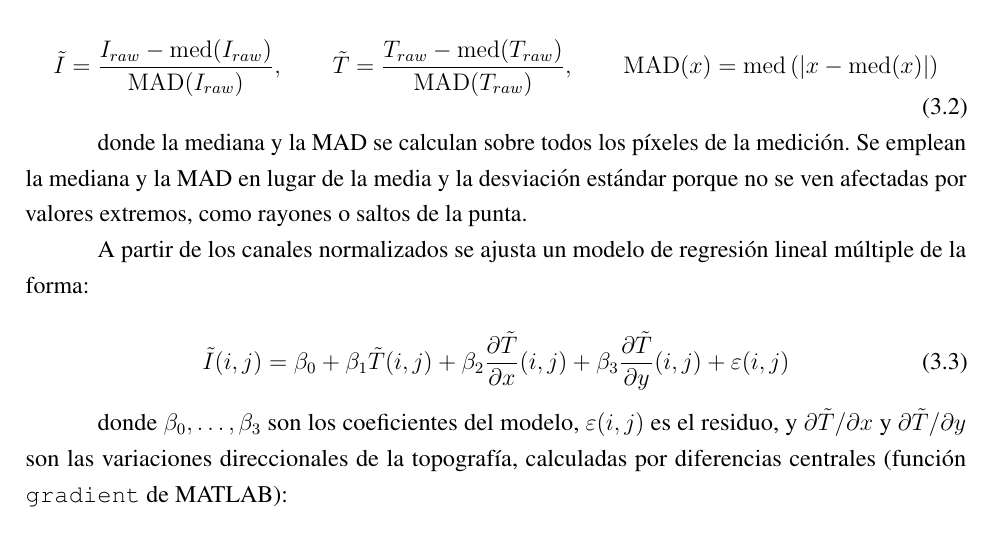
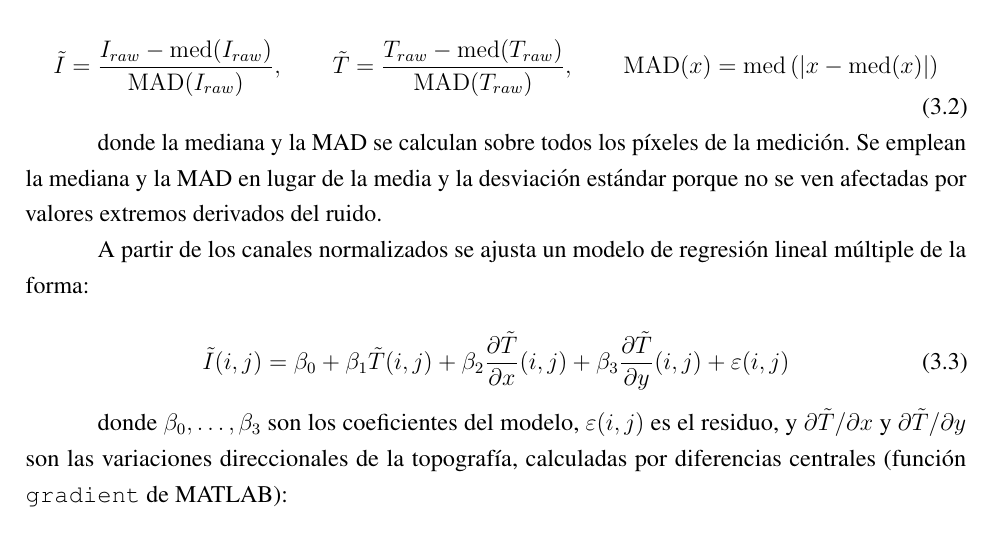
Before and after one commit to Sergio-Colmenares/Tesis, a LaTeX thesis (documento/main.tex, which reads documento/capitulos/03_metodologia.tex): part of page 29 of 87, cut so that both start at the same text. Compiled offline with pdfLaTeX.

Commit message:
Metodología 3.1.1: valores extremos derivados del ruido
Co-Authored-By: Claude Opus 5.5 <noreply@anthropic.com>
Claude-Session: https://claude.ai/code/session_016ZWjRff9syV3PPc1qfyYwV

```diff
--- a/documento/capitulos/03_metodologia.tex
+++ b/documento/capitulos/03_metodologia.tex
@@ -36,7 +36,7 @@ Ambos canales se normalizan primero de forma robusta, restando su mediana y divi
 \label{eq:norm_robusta}
 \end{equation}
 
-donde la mediana y la MAD se calculan sobre todos los píxeles de la medición. Se emplean la mediana y la MAD en lugar de la media y la desviación estándar porque no se ven afectadas por valores extremos, como rayones o saltos de la punta.
+donde la mediana y la MAD se calculan sobre todos los píxeles de la medición. Se emplean la mediana y la MAD en lugar de la media y la desviación estándar porque no se ven afectadas por valores extremos derivados del ruido.
 
 A partir de los canales normalizados se ajusta un modelo de regresión lineal múltiple de la forma:
 
```
